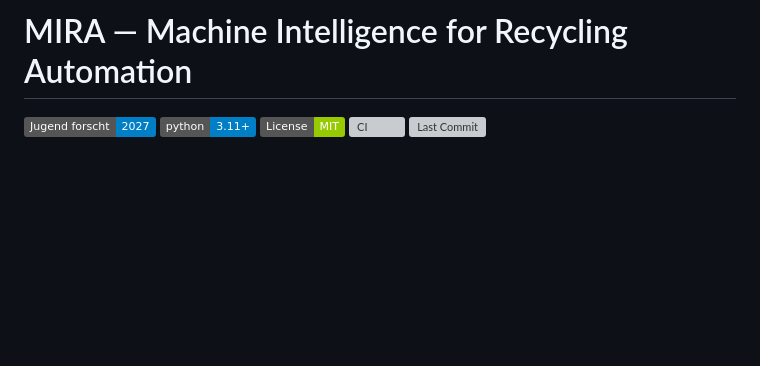
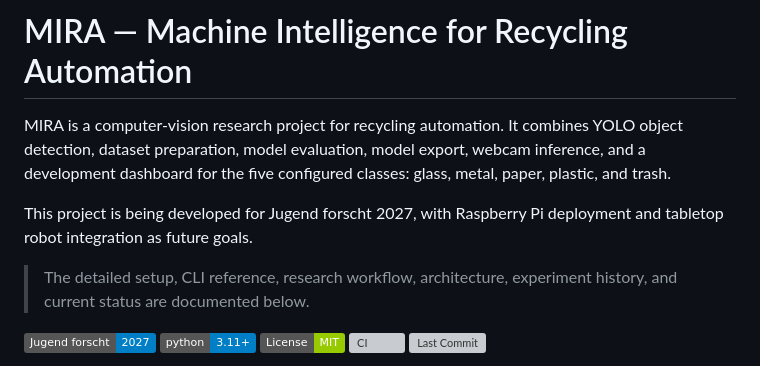
Before and after one commit to jeremy341/MIRA-AI, a Markdown page: README.md, the part around the change. Rendered like a GitHub page; badges without logos; blank space fills up the shorter version; grey boxes are pictures that could not be loaded.

Commit message:
Improve project README

```diff
--- a/README.md
+++ b/README.md
@@ -1,4 +1,10 @@
 # MIRA — Machine Intelligence for Recycling Automation
+
+MIRA is a computer-vision research project for recycling automation. It combines YOLO object detection, dataset preparation, model evaluation, model export, webcam inference, and a development dashboard for the five configured classes: glass, metal, paper, plastic, and trash.
+
+This project is being developed for Jugend forscht 2027, with Raspberry Pi deployment and tabletop robot integration as future goals.
+
+> The detailed setup, CLI reference, research workflow, architecture, experiment history, and current status are documented below.
 
 [![Jugend forscht](https://img.shields.io/badge/Jugend_forscht-2027-blue.svg)](https://www.jugend-forscht.de/)
 [![Python 3.11](https://img.shields.io/badge/python-3.11+-blue.svg)](https://www.python.org/downloads/release/python-3110/)
```
